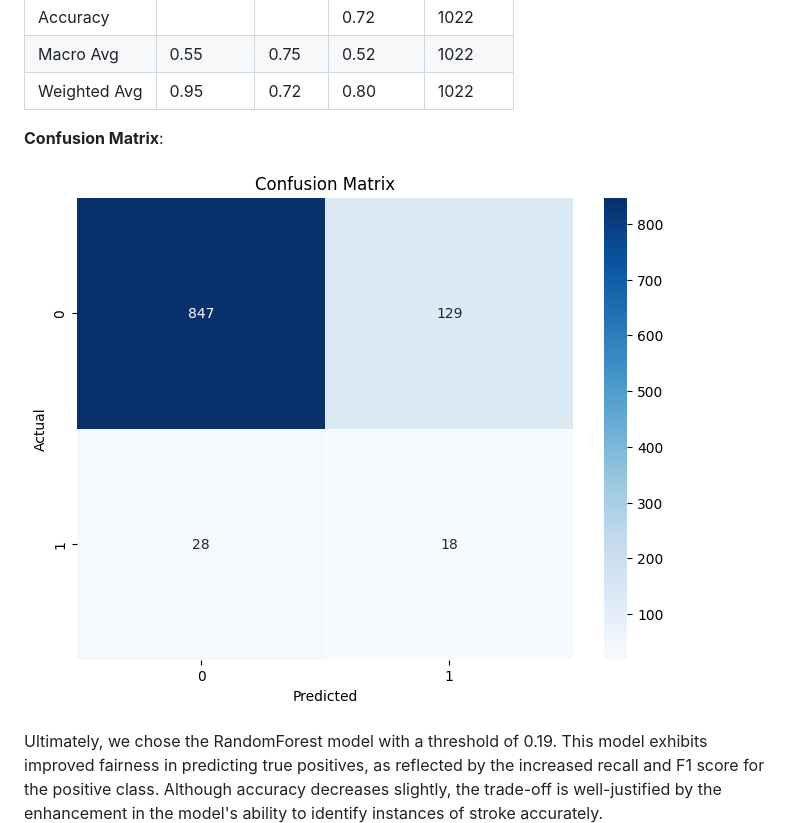
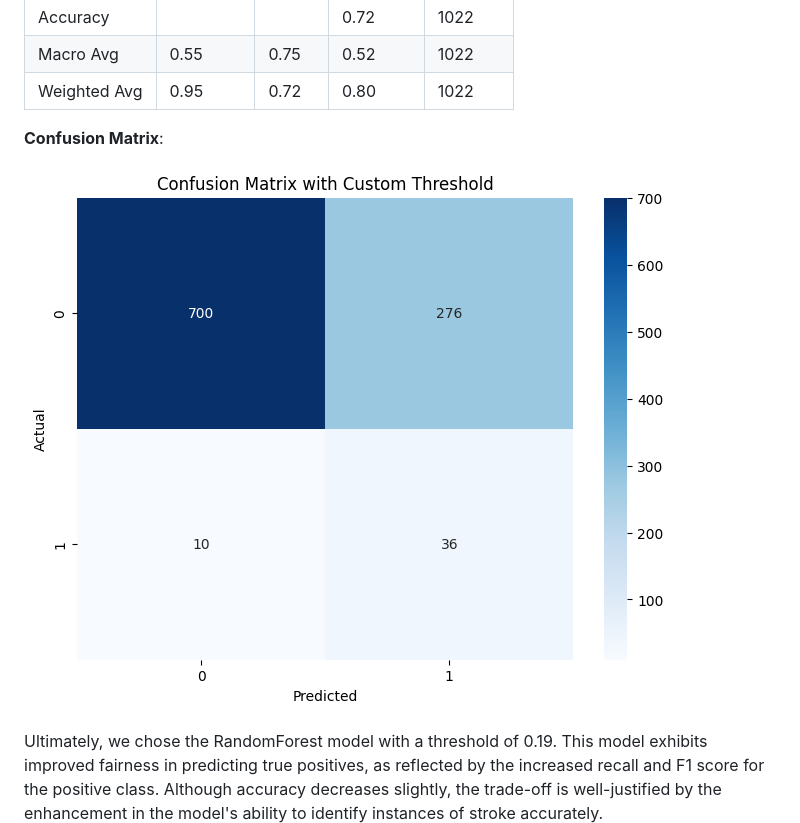
Before and after one commit to RaflyQowi/End-to-end-ML-Stroke-Prediction, a Markdown page: README.md, the part around the change. GitHub-like rendering.

```diff
--- a/README.md
+++ b/README.md
@@ -148,6 +148,6 @@ In the final stage of model selection, we compared the performance of two Random
 
 **Confusion Matrix**:
 
-![Confusion Matrix Random Forest with Threshold](https://github.com/RaflyQowi/End-to-end-ML-Stroke-Prediction/blob/main/image/Heatmap%20Random%20Forest.png)
+![Confusion Matrix Random Forest with Threshold](https://github.com/RaflyQowi/End-to-end-ML-Stroke-Prediction/blob/main/image/Heatmap%20Random%20Forest%20with%20Threshold.png)
 
 Ultimately, we chose the RandomForest model with a threshold of 0.19. This model exhibits improved fairness in predicting true positives, as reflected by the increased recall and F1 score for the positive class. Although accuracy decreases slightly, the trade-off is well-justified by the enhancement in the model's ability to identify instances of stroke accurately.
```
